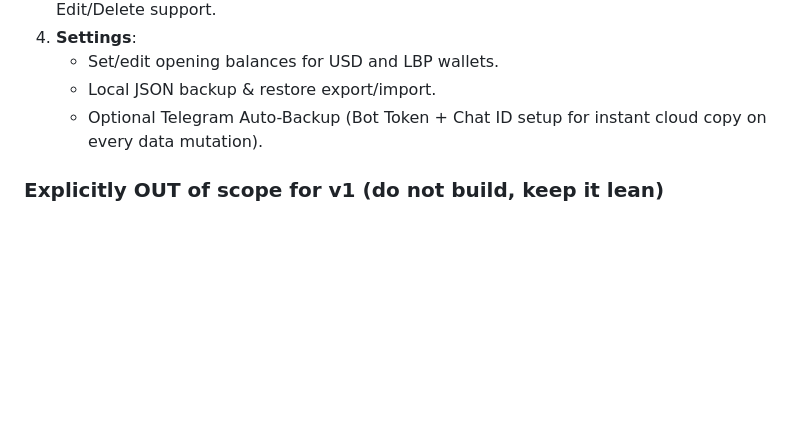
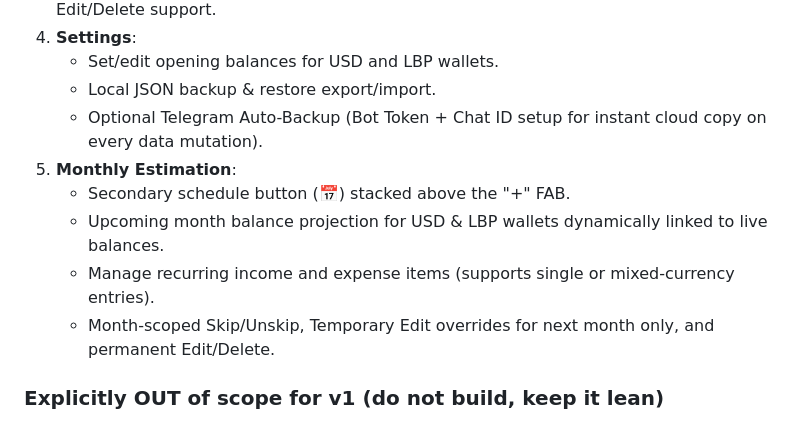
Before and after one commit to Nour-Al-Hazzouri/jezdan, a Markdown page: PRD.md, the part around the change. GitHub-like rendering; blank space fills up the shorter version.

```diff
--- a/PRD.md
+++ b/PRD.md
@@ -71,6 +71,11 @@ Single form, opened via one prominent "+" button:
    - Set/edit opening balances for USD and LBP wallets.
    - Local JSON backup & restore export/import.
    - Optional Telegram Auto-Backup (Bot Token + Chat ID setup for instant cloud copy on every data mutation).
+5. **Monthly Estimation**:
+   - Secondary schedule button (📅) stacked above the "+" FAB.
+   - Upcoming month balance projection for USD & LBP wallets dynamically linked to live balances.
+   - Manage recurring income and expense items (supports single or mixed-currency entries).
+   - Month-scoped Skip/Unskip, Temporary Edit overrides for next month only, and permanent Edit/Delete.
 
 ### Explicitly OUT of scope for v1 (do not build, keep it lean)
 
```
Also changed, not shown: README.md (+1 -0 lines).
